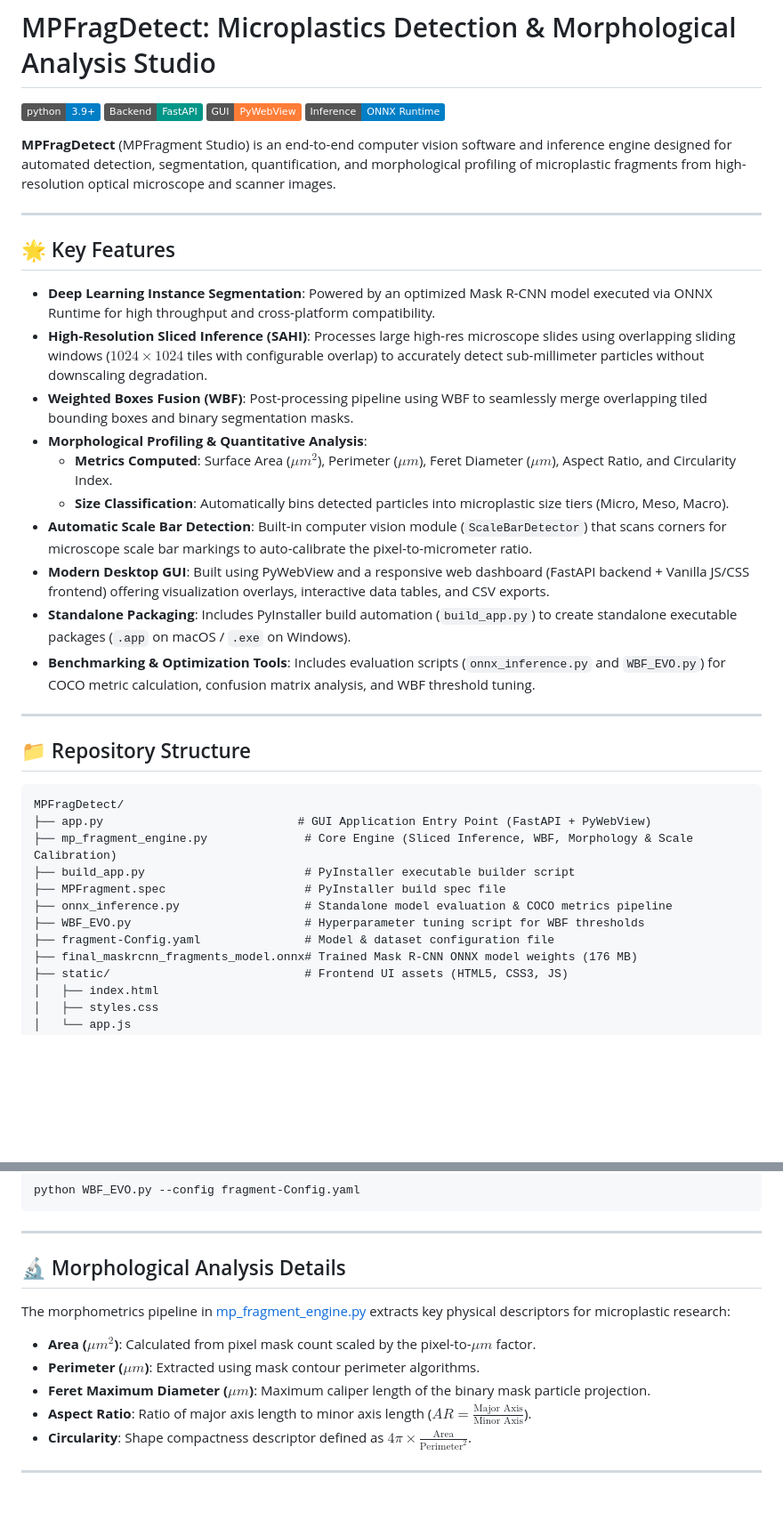
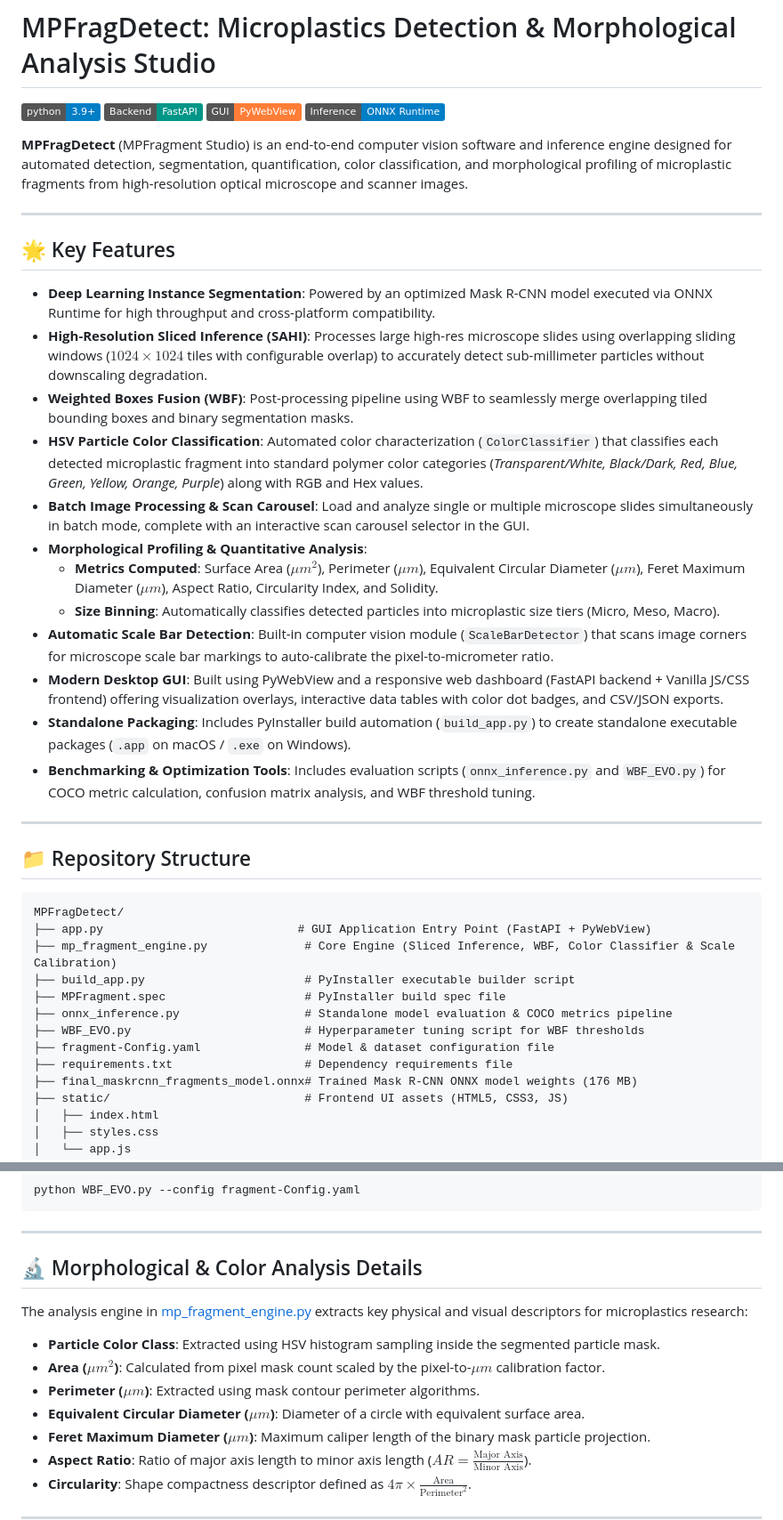
Before and after one commit to andreusv/MPFragment-Detect, a Markdown page: README.md, 2 parts joined by grey strips. Shown at 89% size. GitHub-like rendering; badges without logos; blank space fills up the shorter version.

Commit message:
Update README with batch processing, particle color classification, and repo links

````diff
--- a/README.md
+++ b/README.md
@@ -5,7 +5,7 @@
 [![Desktop UI](https://img.shields.io/badge/GUI-PyWebView-orange.svg)](https://pywebview.flowrl.com/)
 [![Inference Engine](https://img.shields.io/badge/Inference-ONNX%20Runtime-blue.svg)](https://onnxruntime.ai/)
 
-**MPFragDetect** (MPFragment Studio) is an end-to-end computer vision software and inference engine designed for automated detection, segmentation, quantification, and morphological profiling of microplastic fragments from high-resolution optical microscope and scanner images.
+**MPFragDetect** (MPFragment Studio) is an end-to-end computer vision software and inference engine designed for automated detection, segmentation, quantification, color classification, and morphological profiling of microplastic fragments from high-resolution optical microscope and scanner images.
 
 ---
 
@@ -14,11 +14,13 @@
 - **Deep Learning Instance Segmentation**: Powered by an optimized Mask R-CNN model executed via ONNX Runtime for high throughput and cross-platform compatibility.
 - **High-Resolution Sliced Inference (SAHI)**: Processes large high-res microscope slides using overlapping sliding windows ($1024 \times 1024$ tiles with configurable overlap) to accurately detect sub-millimeter particles without downscaling degradation.
 - **Weighted Boxes Fusion (WBF)**: Post-processing pipeline using WBF to seamlessly merge overlapping tiled bounding boxes and binary segmentation masks.
+- **HSV Particle Color Classification**: Automated color characterization (`ColorClassifier`) that classifies each detected microplastic fragment into standard polymer color categories (*Transparent/White, Black/Dark, Red, Blue, Green, Yellow, Orange, Purple*) along with RGB and Hex values.
+- **Batch Image Processing & Scan Carousel**: Load and analyze single or multiple microscope slides simultaneously in batch mode, complete with an interactive scan carousel selector in the GUI.
 - **Morphological Profiling & Quantitative Analysis**:
-  - **Metrics Computed**: Surface Area ($\mu m^2$), Perimeter ($\mu m$), Feret Diameter ($\mu m$), Aspect Ratio, and Circularity Index.
-  - **Size Classification**: Automatically bins detected particles into microplastic size tiers (Micro, Meso, Macro).
-- **Automatic Scale Bar Detection**: Built-in computer vision module (`ScaleBarDetector`) that scans corners for microscope scale bar markings to auto-calibrate the pixel-to-micrometer ratio.
-- **Modern Desktop GUI**: Built using PyWebView and a responsive web dashboard (FastAPI backend + Vanilla JS/CSS frontend) offering visualization overlays, interactive data tables, and CSV exports.
+  - **Metrics Computed**: Surface Area ($\mu m^2$), Perimeter ($\mu m$), Equivalent Circular Diameter ($\mu m$), Feret Maximum Diameter ($\mu m$), Aspect Ratio, Circularity Index, and Solidity.
+  - **Size Binning**: Automatically classifies detected particles into microplastic size tiers (Micro, Meso, Macro).
+- **Automatic Scale Bar Detection**: Built-in computer vision module (`ScaleBarDetector`) that scans image corners for microscope scale bar markings to auto-calibrate the pixel-to-micrometer ratio.
+- **Modern Desktop GUI**: Built using PyWebView and a responsive web dashboard (FastAPI backend + Vanilla JS/CSS frontend) offering visualization overlays, interactive data tables with color dot badges, and CSV/JSON exports.
 - **Standalone Packaging**: Includes PyInstaller build automation (`build_app.py`) to create standalone executable packages (`.app` on macOS / `.exe` on Windows).
 - **Benchmarking & Optimization Tools**: Includes evaluation scripts (`onnx_inference.py` and `WBF_EVO.py`) for COCO metric calculation, confusion matrix analysis, and WBF threshold tuning.
 
@@ -29,12 +31,13 @@
 ```
 MPFragDetect/
 ├── app.py                            # GUI Application Entry Point (FastAPI + PyWebView)
-├── mp_fragment_engine.py              # Core Engine (Sliced Inference, WBF, Morphology & Scale Calibration)
+├── mp_fragment_engine.py              # Core Engine (Sliced Inference, WBF, Color Classifier & Scale Calibration)
 ├── build_app.py                       # PyInstaller executable builder script
 ├── MPFragment.spec                    # PyInstaller build spec file
 ├── onnx_inference.py                  # Standalone model evaluation & COCO metrics pipeline
 ├── WBF_EVO.py                         # Hyperparameter tuning script for WBF thresholds
 ├── fragment-Config.yaml               # Model & dataset configuration file
+├── requirements.txt                   # Dependency requirements file
 ├── final_maskrcnn_fragments_model.onnx# Trained Mask R-CNN ONNX model weights (176 MB)
 ├── static/                            # Frontend UI assets (HTML5, CSS3, JS)
 │   ├── index.html
@@ -125,12 +126,14 @@ python WBF_EVO.py --config fragment-Config.yaml
 
 ---
 
-## 🔬 Morphological Analysis Details
+## 🔬 Morphological & Color Analysis Details
 
-The morphometrics pipeline in [mp_fragment_engine.py](file:///Users/andreusimovidal/Desktop/MPFragDetect/mp_fragment_engine.py) extracts key physical descriptors for microplastic research:
+The analysis engine in [mp_fragment_engine.py](file:///Users/andreusimovidal/Desktop/MPFragDetect/mp_fragment_engine.py) extracts key physical and visual descriptors for microplastics research:
 
-- **Area ($\mu m^2$)**: Calculated from pixel mask count scaled by the pixel-to-$\mu m$ factor.
+- **Particle Color Class**: Extracted using HSV histogram sampling inside the segmented particle mask.
+- **Area ($\mu m^2$)**: Calculated from pixel mask count scaled by the pixel-to-$\mu m$ calibration factor.
 - **Perimeter ($\mu m$)**: Extracted using mask contour perimeter algorithms.
+- **Equivalent Circular Diameter ($\mu m$)**: Diameter of a circle with equivalent surface area.
 - **Feret Maximum Diameter ($\mu m$)**: Maximum caliper length of the binary mask particle projection.
 - **Aspect Ratio**: Ratio of major axis length to minor axis length ($AR = \frac{\text{Major Axis}}{\text{Minor Axis}}$).
 - **Circularity**: Shape compactness descriptor defined as $4\pi \times \frac{\text{Area}}{\text{Perimeter}^2}$.
````
Also changed, not shown: other parts of README.md (+2 -4 lines).
